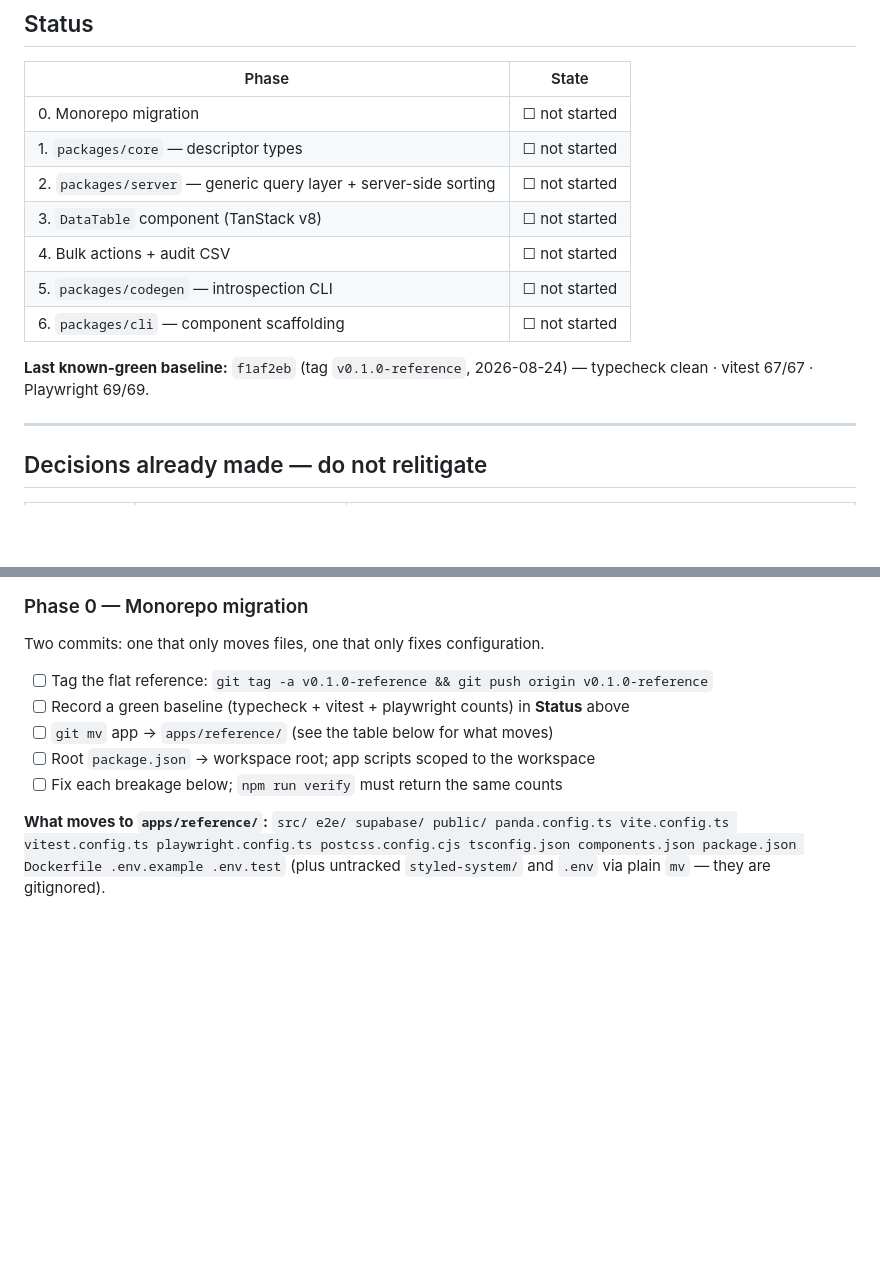
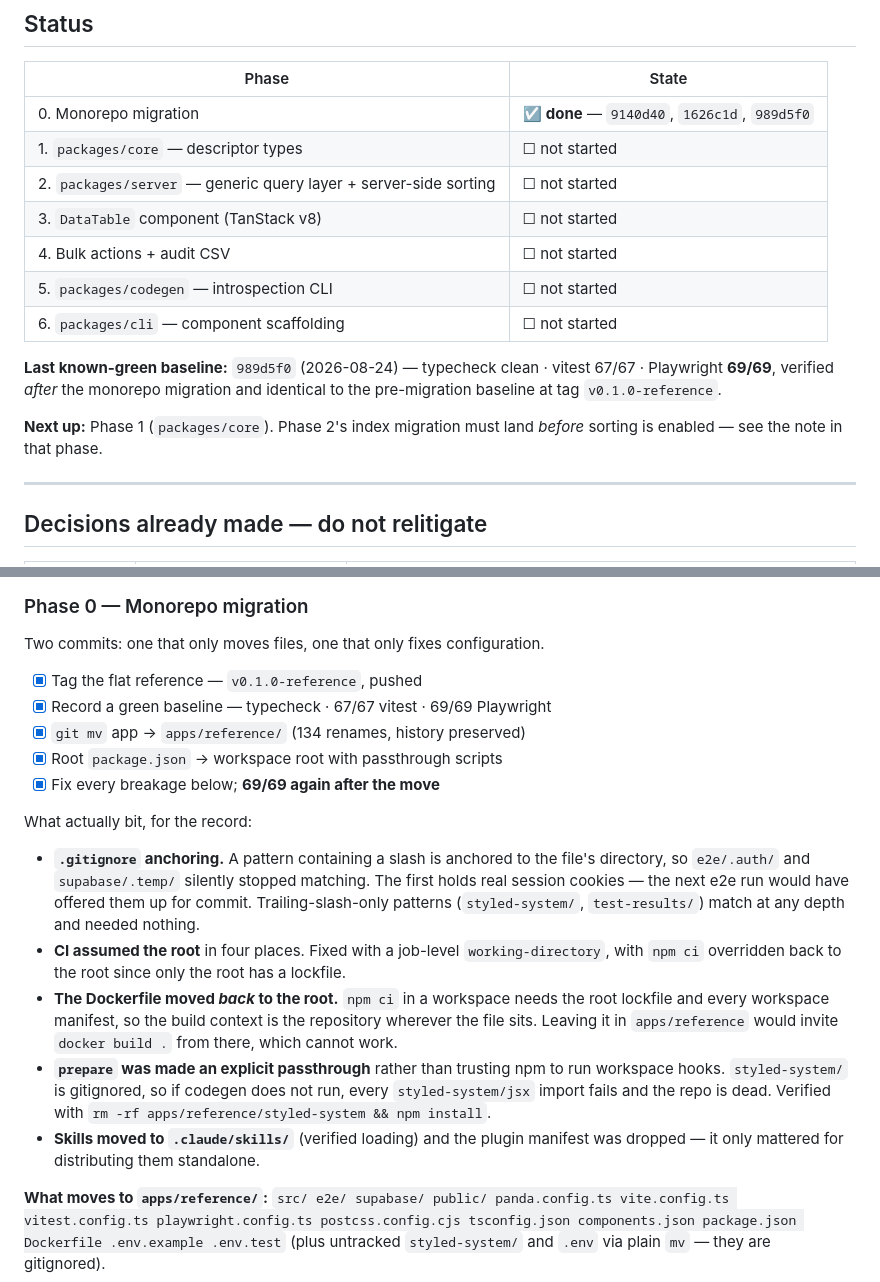
Before and after one commit to tbartoilro/solid-start-tanstack-supabase, a Markdown page: PROJECT.md, 2 parts joined by grey strips. Drawn GitHub-style; blank space fills up the shorter version.

```diff
--- a/PROJECT.md
+++ b/PROJECT.md
@@ -24,7 +24,7 @@ Read `.claude/skills/template-architecture/SKILL.md` before touching server code
 
 | Phase | State |
 |---|---|
-| 0. Monorepo migration | ☐ not started |
+| 0. Monorepo migration | ☑ **done** — `9140d40`, `1626c1d`, `989d5f0` |
 | 1. `packages/core` — descriptor types | ☐ not started |
 | 2. `packages/server` — generic query layer + server-side sorting | ☐ not started |
 | 3. `DataTable` component (TanStack v8) | ☐ not started |
@@ -32,7 +32,9 @@ Read `.claude/skills/template-architecture/SKILL.md` before touching server code
 | 5. `packages/codegen` — introspection CLI | ☐ not started |
 | 6. `packages/cli` — component scaffolding | ☐ not started |
 
-**Last known-green baseline:** `f1af2eb` (tag `v0.1.0-reference`, 2026-08-24) — typecheck clean · vitest 67/67 · Playwright 69/69.
+**Last known-green baseline:** `989d5f0` (2026-08-24) — typecheck clean · vitest 67/67 · Playwright **69/69**, verified *after* the monorepo migration and identical to the pre-migration baseline at tag `v0.1.0-reference`.
+
+**Next up:** Phase 1 (`packages/core`). Phase 2's index migration must land *before* sorting is enabled — see the note in that phase.
 
 ---
 
@@ -105,11 +107,31 @@ npm run verify            # typecheck + vitest + playwright
 
 Two commits: one that only moves files, one that only fixes configuration.
 
-- [ ] Tag the flat reference: `git tag -a v0.1.0-reference && git push origin v0.1.0-reference`
-- [ ] Record a green baseline (typecheck + vitest + playwright counts) in **Status** above
-- [ ] `git mv` app → `apps/reference/` (see the table below for what moves)
-- [ ] Root `package.json` → workspace root; app scripts scoped to the workspace
-- [ ] Fix each breakage below; `npm run verify` must return the same counts
+- [x] Tag the flat reference — `v0.1.0-reference`, pushed
+- [x] Record a green baseline — typecheck · 67/67 vitest · 69/69 Playwright
+- [x] `git mv` app → `apps/reference/` (134 renames, history preserved)
+- [x] Root `package.json` → workspace root with passthrough scripts
+- [x] Fix every breakage below; **69/69 again after the move**
+
+What actually bit, for the record:
+
+- **`.gitignore` anchoring.** A pattern containing a slash is anchored to the file's
+  directory, so `e2e/.auth/` and `supabase/.temp/` silently stopped matching. The first
+  holds real session cookies — the next e2e run would have offered them up for commit.
+  Trailing-slash-only patterns (`styled-system/`, `test-results/`) match at any depth and
+  needed nothing.
+- **CI assumed the root** in four places. Fixed with a job-level `working-directory`, with
+  `npm ci` overridden back to the root since only the root has a lockfile.
+- **The Dockerfile moved *back* to the root.** `npm ci` in a workspace needs the root
+  lockfile and every workspace manifest, so the build context is the repository wherever
+  the file sits. Leaving it in `apps/reference` would invite `docker build .` from there,
+  which cannot work.
+- **`prepare` was made an explicit passthrough** rather than trusting npm to run workspace
+  hooks. `styled-system/` is gitignored, so if codegen does not run, every
+  `styled-system/jsx` import fails and the repo is dead. Verified with
+  `rm -rf apps/reference/styled-system && npm install`.
+- **Skills moved to `.claude/skills/`** (verified loading) and the plugin manifest was
+  dropped — it only mattered for distributing them standalone.
 
 **What moves to `apps/reference/`:** `src/ e2e/ supabase/ public/ panda.config.ts
 vite.config.ts vitest.config.ts playwright.config.ts postcss.config.cjs tsconfig.json
```
Also changed, not shown: other parts of PROJECT.md (+55 -0 lines).
